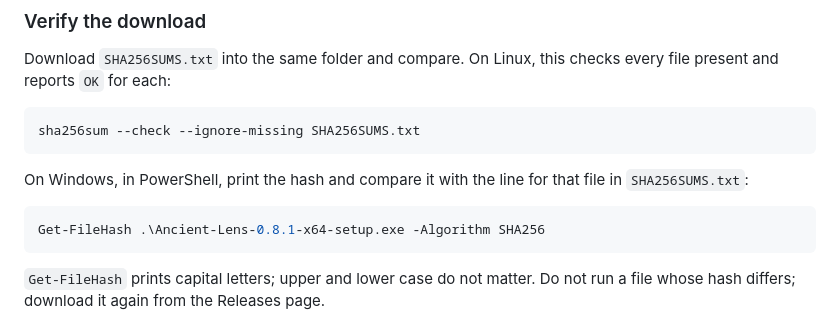
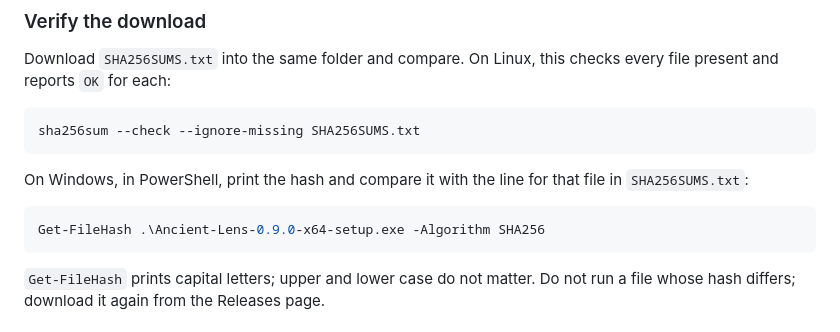
Before and after one commit to PavluntiyJ/ancient-lens, a Markdown page: docs/guide/install.md, the part around the change. Rendered like a GitHub page.

````diff
--- a/docs/guide/install.md
+++ b/docs/guide/install.md
@@ -56,7 +56,7 @@ On Windows, in PowerShell, print the hash and compare it with the line for that
 file in `SHA256SUMS.txt`:
 
 ```powershell
-Get-FileHash .\Ancient-Lens-0.8.1-x64-setup.exe -Algorithm SHA256
+Get-FileHash .\Ancient-Lens-0.9.0-x64-setup.exe -Algorithm SHA256
 ```
 
 `Get-FileHash` prints capital letters; upper and lower case do not matter. Do
````
Also changed, not shown: CHANGELOG.md (+5 -0 lines), README.md (+7 -7 lines), docs/images/player-card.png, 6 other files.
